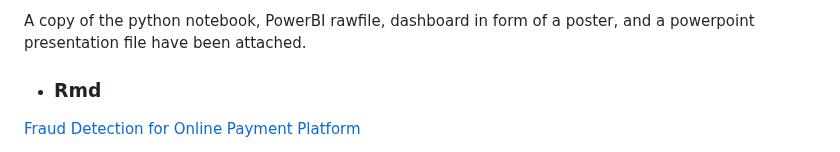
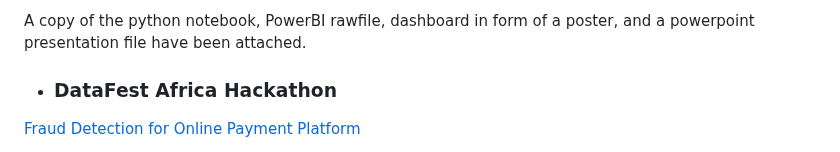
Before and after one commit to Temiwaji/Data-Science-Projects, a Markdown page: README.md, the part around the change. GitHub-like rendering.

```diff
--- a/README.md
+++ b/README.md
@@ -66,7 +66,7 @@ Collaborated with a teammate to explore the dataset, formulate a research focus
 
 A copy of the python notebook, PowerBI rawfile, dashboard in form of a poster, and a powerpoint presentation file have been attached.
 
-- ### Rmd
+- ### DataFest Africa Hackathon
 [Fraud Detection for Online Payment Platform](https://github.com/Temiwaji/Data-Science-Projects/tree/main/DataFest%20Africa%20Hackathon)
 
 This folder hosts the DataFest Africa Datathon project. This project extracts, cleans and visualizes the dataset obtained from an online payment platform using pandas. The dataset represents transactions and user-related data collected over time from our platform. Fraud detection is a set of activities undertaken to prevent money or property from being obtained through false pretenses. Fraud detection is essential for companies to safeguard their customers' transactions and accounts by detecting fraud before or as it happens. The primary goal of the project is to develop an advanced predictive model to identify potentially fraudulent transactions. The project processes include;
```
